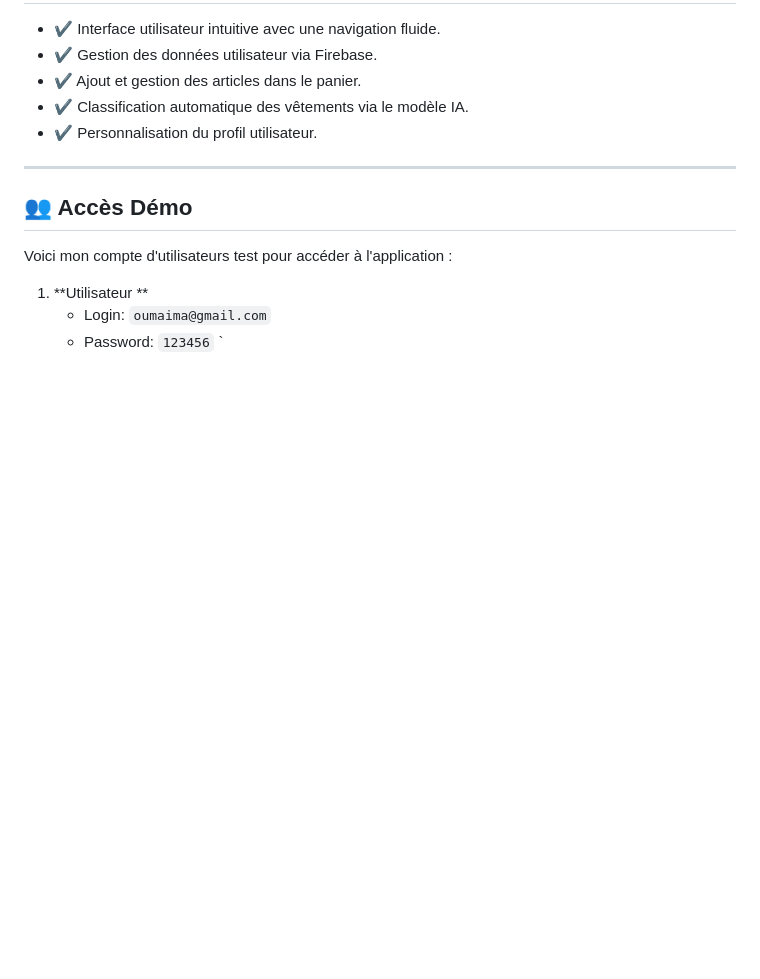
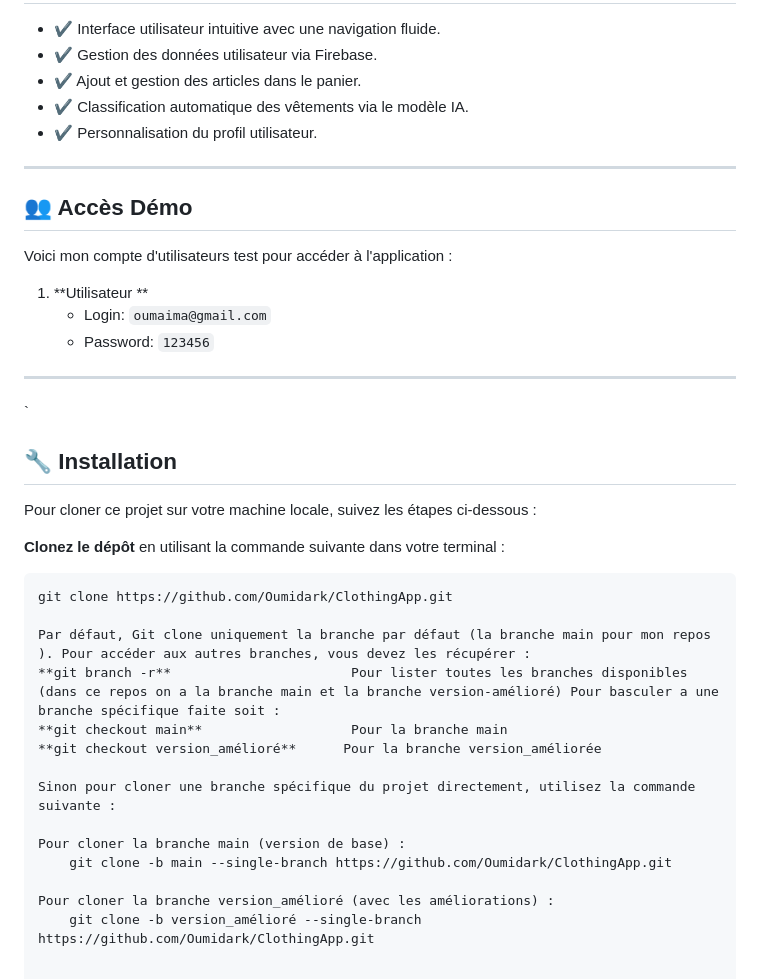
Before and after one commit to Oumidark/ClothingApp, a Markdown page: README.md, the part around the change. Rendered like a GitHub page; blank space fills up the shorter version.

Commit message:
Ajout de commande pour cloner les branches

````diff
--- a/README.md
+++ b/README.md
@@ -113,4 +113,26 @@ Voici mon compte d'utilisateurs test pour accéder à l'application :
 1. **Utilisateur **
    - Login: `oumaima@gmail.com`
    - Password: `123456`
+
+---
 `
+## 🔧 Installation
+
+Pour cloner ce projet sur votre machine locale, suivez les étapes ci-dessous :
+
+ **Clonez le dépôt** en utilisant la commande suivante dans votre terminal :
+   ```bash
+   git clone https://github.com/Oumidark/ClothingApp.git
+
+Par défaut, Git clone uniquement la branche par défaut (la branche main pour mon repos ). Pour accéder aux autres branches, vous devez les récupérer :
+ **git branch -r**                       Pour lister toutes les branches disponibles (dans ce repos on a la branche main et la branche version-amélioré) Pour basculer a une branche spécifique faite soit :
+ **git checkout main**                   Pour la branche main
+ **git checkout version_amélioré**      Pour la branche version_améliorée
+
+Sinon pour cloner une branche spécifique du projet directement, utilisez la commande suivante :
+
+Pour cloner la branche main (version de base) :
+       git clone -b main --single-branch https://github.com/Oumidark/ClothingApp.git
+
+Pour cloner la branche version_amélioré (avec les améliorations) :
+       git clone -b version_amélioré --single-branch https://github.com/Oumidark/ClothingApp.git
````
